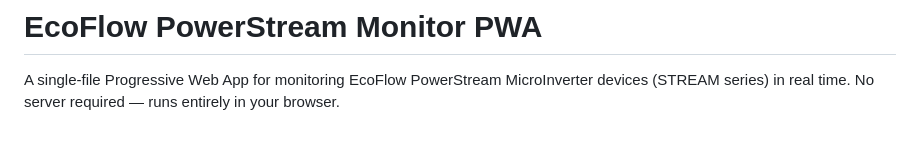
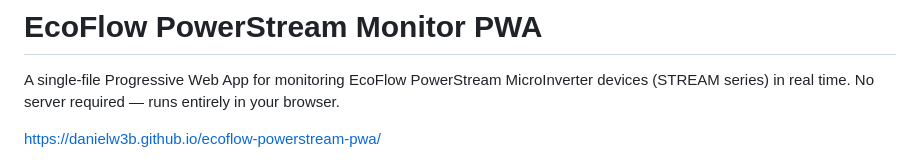
Before and after one commit to danielw3b/ecoflow-powerstream-pwa, a Markdown page: README.md, the part around the change. GitHub-like rendering; blank space fills up the shorter version.

```diff
--- a/README.md
+++ b/README.md
@@ -1,6 +1,8 @@
 # EcoFlow PowerStream Monitor PWA
 
 A single-file Progressive Web App for monitoring EcoFlow PowerStream MicroInverter devices (STREAM series) in real time. No server required — runs entirely in your browser.
+
+https://danielw3b.github.io/ecoflow-powerstream-pwa/
 
 ![EcoFlow Monitor Screenshot](screenshot.png)
 
```
